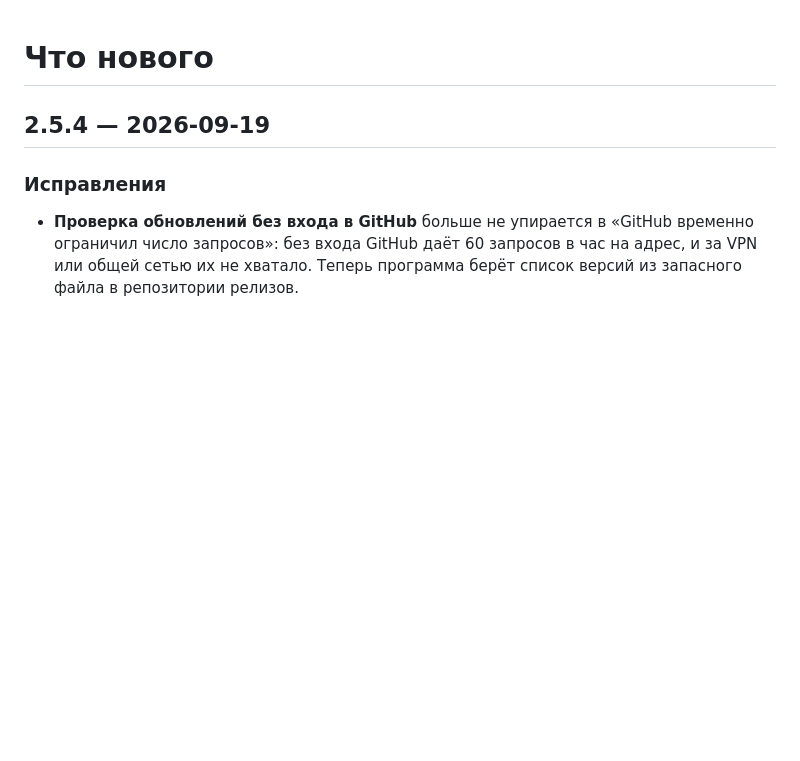
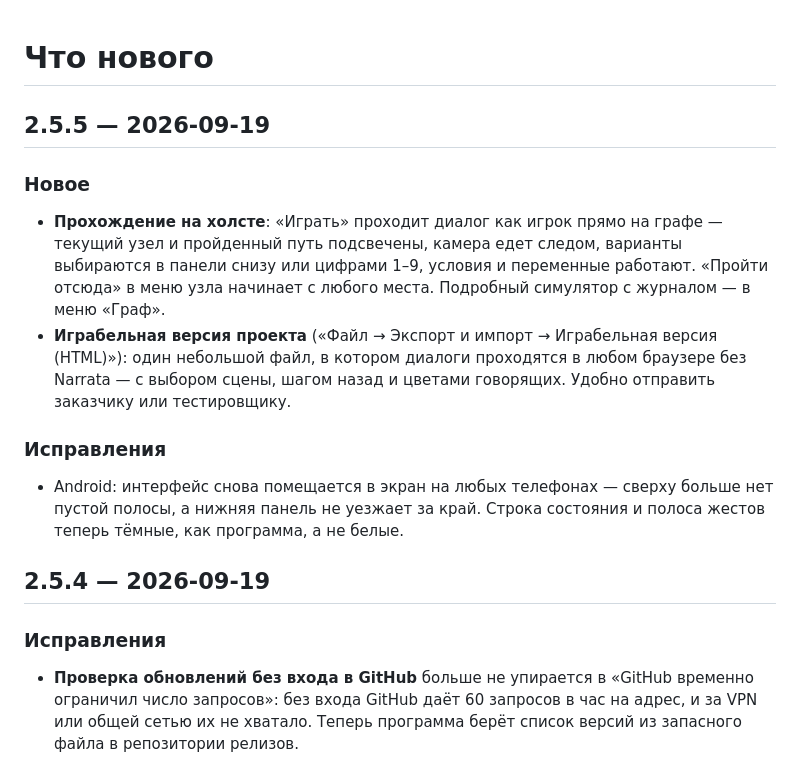
Before and after one commit to DalniyX/narrata-releases, a Markdown page: CHANGELOG.md, the part around the change. Drawn GitHub-style; blank space fills up the shorter version.

Commit message:
CHANGELOG: 2.5.5

```diff
--- a/CHANGELOG.md
+++ b/CHANGELOG.md
@@ -1,4 +1,13 @@
 # Что нового
+
+## 2.5.5 — 2026-09-19
+
+### Новое
+- **Прохождение на холсте**: «Играть» проходит диалог как игрок прямо на графе — текущий узел и пройденный путь подсвечены, камера едет следом, варианты выбираются в панели снизу или цифрами 1–9, условия и переменные работают. «Пройти отсюда» в меню узла начинает с любого места. Подробный симулятор с журналом — в меню «Граф».
+- **Играбельная версия проекта** («Файл → Экспорт и импорт → Играбельная версия (HTML)»): один небольшой файл, в котором диалоги проходятся в любом браузере без Narrata — с выбором сцены, шагом назад и цветами говорящих. Удобно отправить заказчику или тестировщику.
+
+### Исправления
+- Android: интерфейс снова помещается в экран на любых телефонах — сверху больше нет пустой полосы, а нижняя панель не уезжает за край. Строка состояния и полоса жестов теперь тёмные, как программа, а не белые.
 
 ## 2.5.4 — 2026-09-19
 
```
